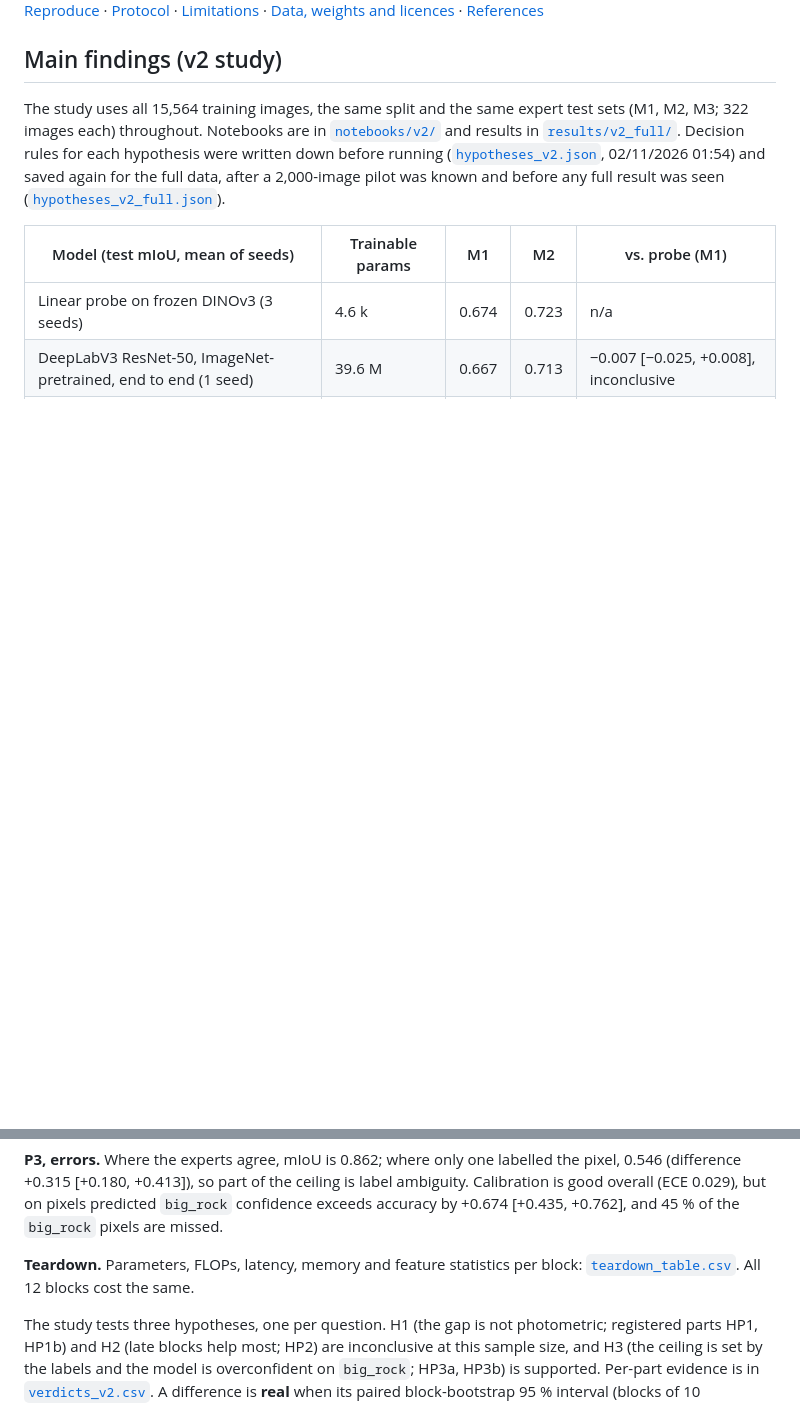
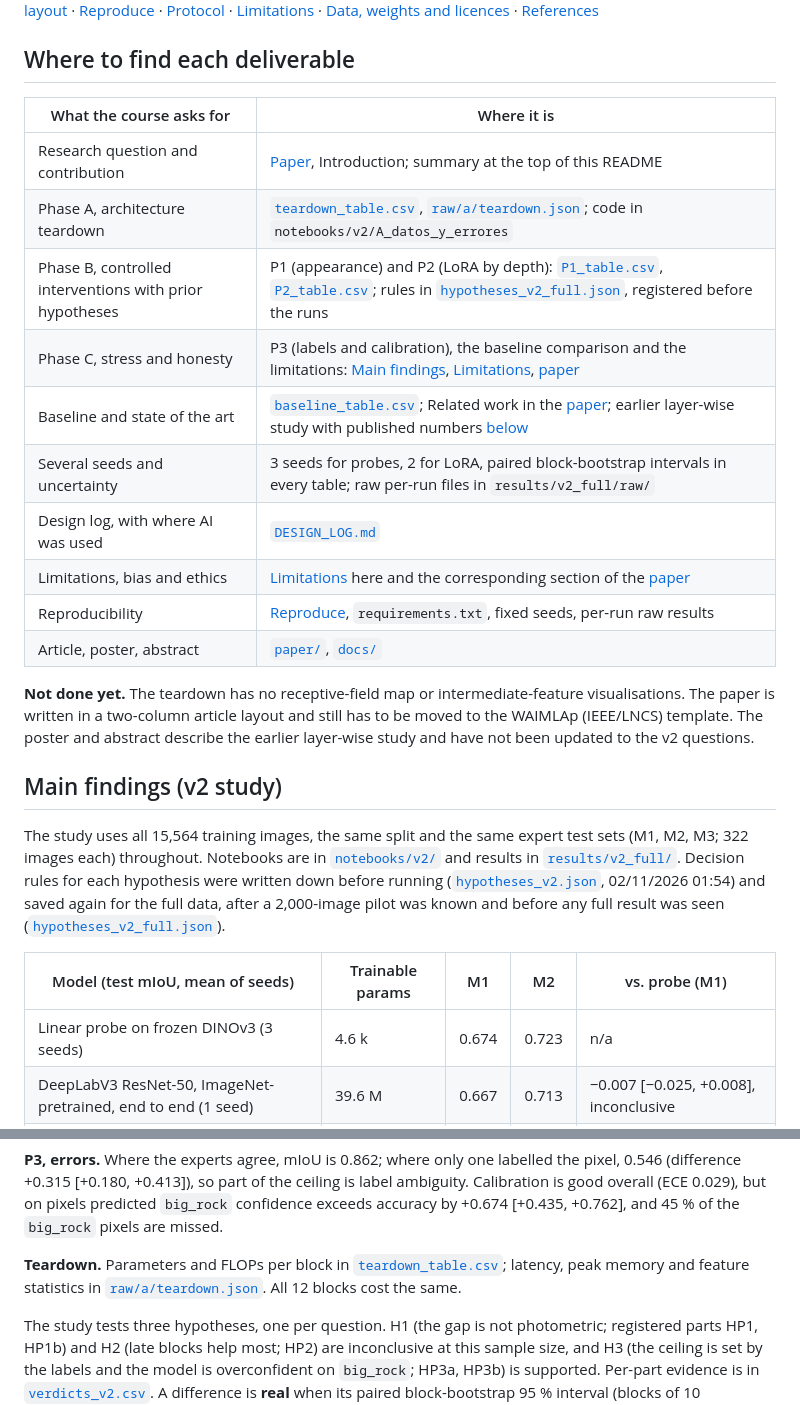
Before and after one commit to gonzaquis29/DinoV3-AI4Mars, a Markdown page: README.md, 2 parts joined by grey strips. Drawn GitHub-style; blank space fills up the shorter version.

Commit message:
README: map course deliverables to files and list what is still pending

```diff
--- a/README.md
+++ b/README.md
@@ -20,5 +20,22 @@ adapting early, middle or late blocks moves the score by more than about 0.01 mI
 [Paper, poster and abstract](#paper-poster-and-abstract) · [Repository layout](#repository-layout) · [Reproduce](#reproduce) ·
 [Protocol](#protocol) · [Limitations](#limitations) · [Data, weights and licences](#data-weights-and-licences) · [References](#references)
+
+## Where to find each deliverable
+
+| What the course asks for | Where it is |
+|---|---|
+| Research question and contribution | [Paper](paper/main.pdf), Introduction; summary at the top of this README |
+| Phase A, architecture teardown | [`teardown_table.csv`](results/v2_full/teardown_table.csv), [`raw/a/teardown.json`](results/v2_full/raw/a/teardown.json); code in `notebooks/v2/A_datos_y_errores` |
+| Phase B, controlled interventions with prior hypotheses | P1 (appearance) and P2 (LoRA by depth): [`P1_table.csv`](results/v2_full/P1_table.csv), [`P2_table.csv`](results/v2_full/P2_table.csv); rules in [`hypotheses_v2_full.json`](notebooks/v2/hypotheses_v2_full.json), registered before the runs |
+| Phase C, stress and honesty | P3 (labels and calibration), the baseline comparison and the limitations: [Main findings](#main-findings-v2-study), [Limitations](#limitations), [paper](paper/main.pdf) |
+| Baseline and state of the art | [`baseline_table.csv`](results/v2_full/baseline_table.csv); Related work in the [paper](paper/main.pdf); earlier layer-wise study with published numbers [below](#earlier-study-layer-wise-probes-decoder-and-fine-tuning) |
+| Several seeds and uncertainty | 3 seeds for probes, 2 for LoRA, paired block-bootstrap intervals in every table; raw per-run files in `results/v2_full/raw/` |
+| Design log, with where AI was used | [`DESIGN_LOG.md`](DESIGN_LOG.md) |
+| Limitations, bias and ethics | [Limitations](#limitations) here and the corresponding section of the [paper](paper/main.pdf) |
+| Reproducibility | [Reproduce](#reproduce), `requirements.txt`, fixed seeds, per-run raw results |
+| Article, poster, abstract | [`paper/`](paper/), [`docs/`](docs/) |
+
+**Not done yet.** The teardown has no receptive-field map or intermediate-feature visualisations. The paper is written in a two-column article layout and still has to be moved to the WAIMLAp (IEEE/LNCS) template. The poster and abstract describe the earlier layer-wise study and have not been updated to the v2 questions.
 
 ## Main findings (v2 study)
 
@@ -48,7 +65,7 @@ that loses most is soil, not sand as we predicted. The gap does not look photome
 label ambiguity. Calibration is good overall (ECE 0.029), but on pixels predicted `big_rock` confidence exceeds accuracy by +0.674 [+0.435, +0.762], and 45 % of
 the `big_rock` pixels are missed.
 
-**Teardown.** Parameters, FLOPs, latency, memory and feature statistics per block: [`teardown_table.csv`](results/v2_full/teardown_table.csv). All 12 blocks cost the same.
+**Teardown.** Parameters and FLOPs per block in [`teardown_table.csv`](results/v2_full/teardown_table.csv); latency, peak memory and feature statistics in [`raw/a/teardown.json`](results/v2_full/raw/a/teardown.json). All 12 blocks cost the same.
 
 The study tests three hypotheses, one per question. H1 (the gap is not photometric; registered parts HP1, HP1b) and H2 (late blocks help most; HP2) are inconclusive at this sample size, and H3 (the ceiling is set by the labels and the model is overconfident on `big_rock`; HP3a, HP3b) is supported. Per-part evidence is in
 [`verdicts_v2.csv`](results/v2_full/verdicts_v2.csv). A difference is **real** when its paired block-bootstrap 95 % interval (blocks of 10 consecutive images) excludes 0 and
```
Also changed, not shown: other parts of README.md (+1 -1 lines).
